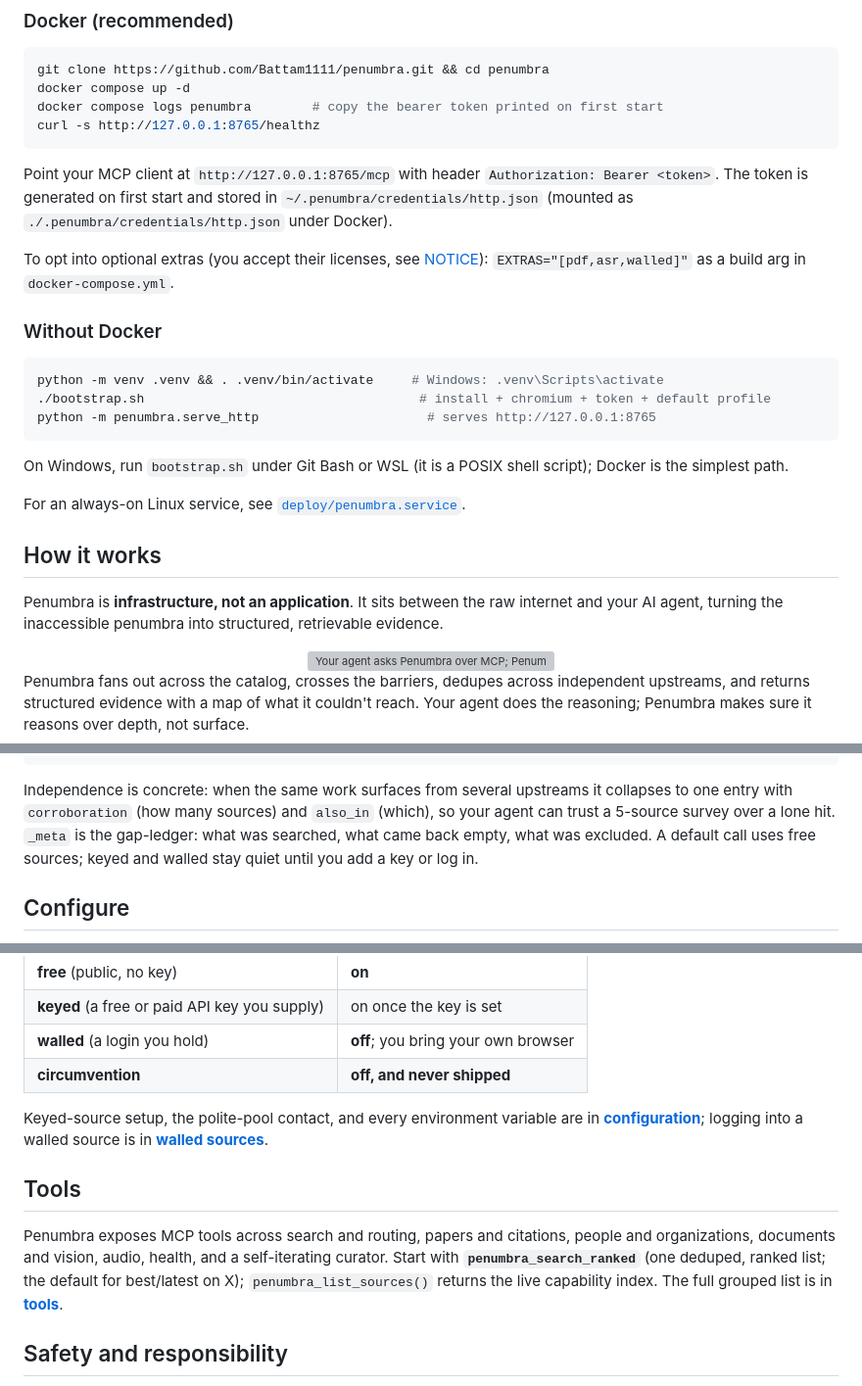
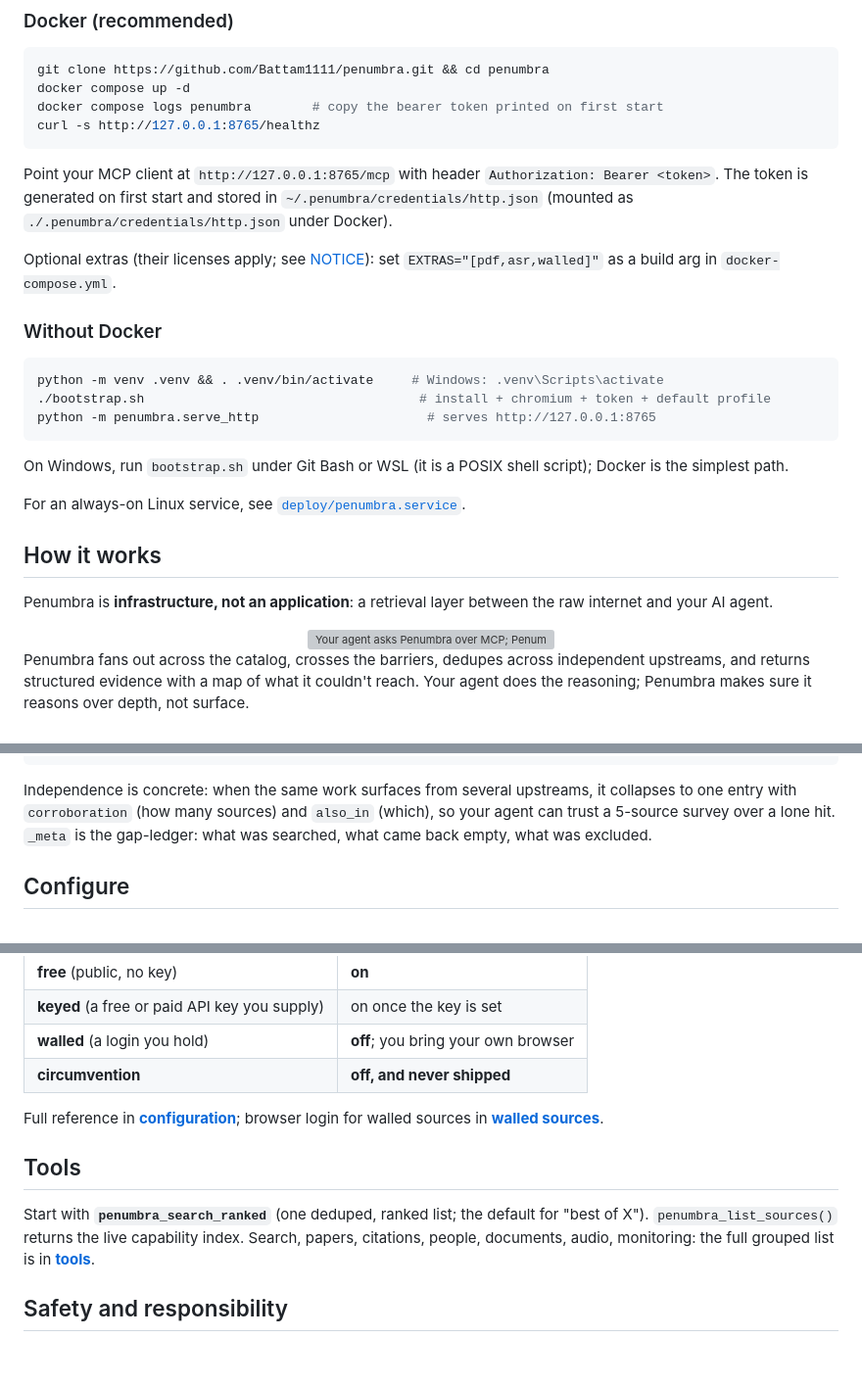
Before and after one commit to Battam1111/omniseek, a Markdown page: README.md, 3 parts joined by grey strips. Shown at 98% size. GitHub-like rendering; blank space fills up the shorter version; grey boxes are pictures that could not be loaded.

````diff
--- a/README.md
+++ b/README.md
@@ -79,8 +79,8 @@ Point your MCP client at `http://127.0.0.1:8765/mcp` with header
 `Authorization: Bearer <token>`. The token is generated on first start and stored in
 `~/.penumbra/credentials/http.json` (mounted as `./.penumbra/credentials/http.json` under Docker).
 
-To opt into optional extras (you accept their licenses, see [NOTICE](NOTICE)):
-`EXTRAS="[pdf,asr,walled]"` as a build arg in `docker-compose.yml`.
+Optional extras (their licenses apply; see [NOTICE](NOTICE)):
+set `EXTRAS="[pdf,asr,walled]"` as a build arg in `docker-compose.yml`.
 
 ### Without Docker
 
@@ -96,7 +96,7 @@ For an always-on Linux service, see [`deploy/penumbra.service`](deploy/penumbra.
 
 ## How it works
 
-Penumbra is **infrastructure, not an application**. It sits between the raw internet and your AI agent, turning the inaccessible penumbra into structured, retrievable evidence.
+Penumbra is **infrastructure, not an application**: a retrieval layer between the raw internet and your AI agent.
 
 <div align="center">
   <picture>
@@ -149,7 +149,7 @@ One broad call, deduped and ranked across the whole catalog, with a ledger of wh
 }
 ```
 
-Independence is concrete: when the same work surfaces from several upstreams it collapses to one entry with `corroboration` (how many sources) and `also_in` (which), so your agent can trust a 5-source survey over a lone hit. `_meta` is the gap-ledger: what was searched, what came back empty, what was excluded. A default call uses free sources; keyed and walled stay quiet until you add a key or log in.
+Independence is concrete: when the same work surfaces from several upstreams, it collapses to one entry with `corroboration` (how many sources) and `also_in` (which), so your agent can trust a 5-source survey over a lone hit. `_meta` is the gap-ledger: what was searched, what came back empty, what was excluded.
 
 ## Configure
 
@@ -164,17 +164,14 @@ are off. Tune everything in one file, `~/.penumbra/profile.json` (seeded from
 | **walled** (a login you hold) | **off**; you bring your own browser |
 | **circumvention** | **off, and never shipped** |
 
-Keyed-source setup, the polite-pool contact, and every environment variable are in
-**[configuration](docs/configuration.md)**; logging into a walled source is in
-**[walled sources](docs/walled-sources.md)**.
+Full reference in **[configuration](docs/configuration.md)**; browser login for walled sources
+in **[walled sources](docs/walled-sources.md)**.
 
 ## Tools
 
-Penumbra exposes MCP tools across search and routing, papers and citations, people and
-organizations, documents and vision, audio, health, and a self-iterating curator. Start with
-**`penumbra_search_ranked`** (one deduped, ranked list; the default for best/latest on X);
-`penumbra_list_sources()` returns the live capability index. The full grouped list is in
-**[tools](docs/tools.md)**.
+Start with **`penumbra_search_ranked`** (one deduped, ranked list; the default for "best of X").
+`penumbra_list_sources()` returns the live capability index. Search, papers, citations, people,
+documents, audio, monitoring: the full grouped list is in **[tools](docs/tools.md)**.
 
 ## Safety and responsibility
 
````
Also changed, not shown: docs/i18n/README_ja.md (+4 -4 lines), docs/i18n/README_zh.md (+4 -4 lines).
